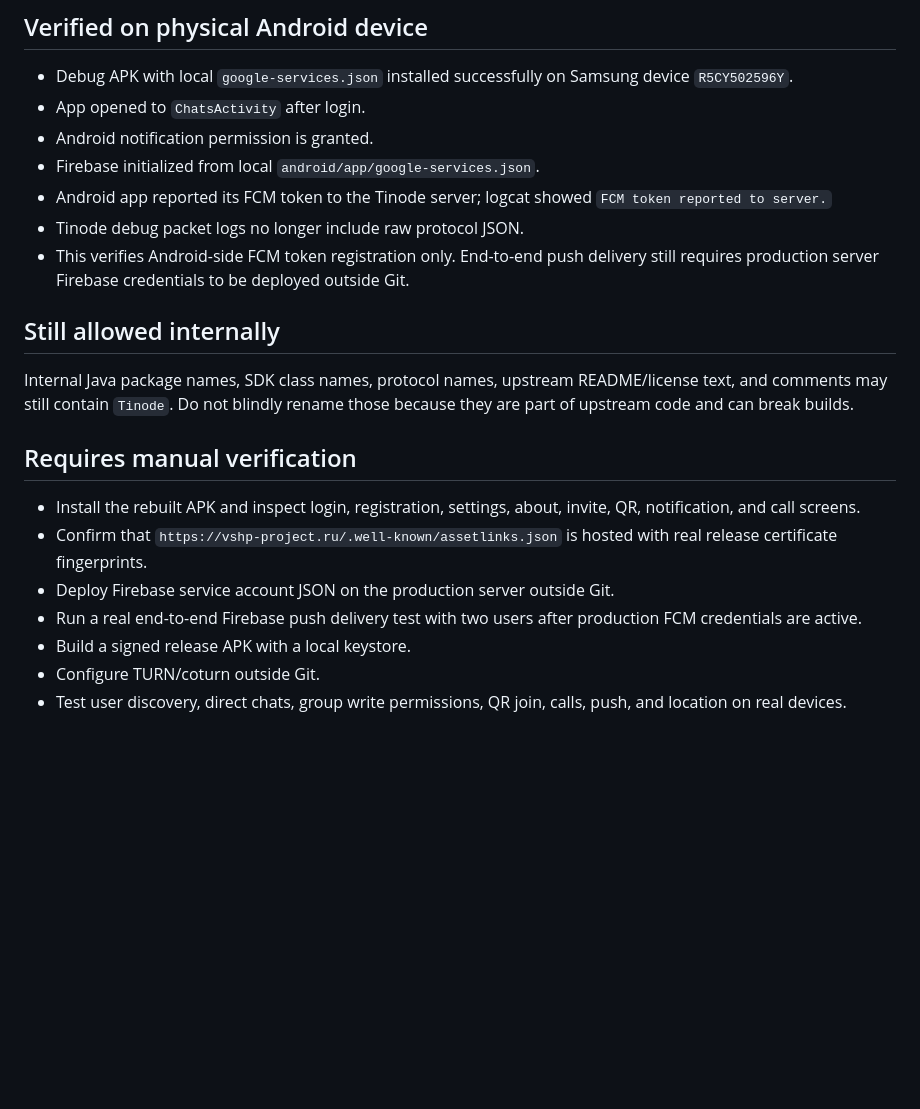
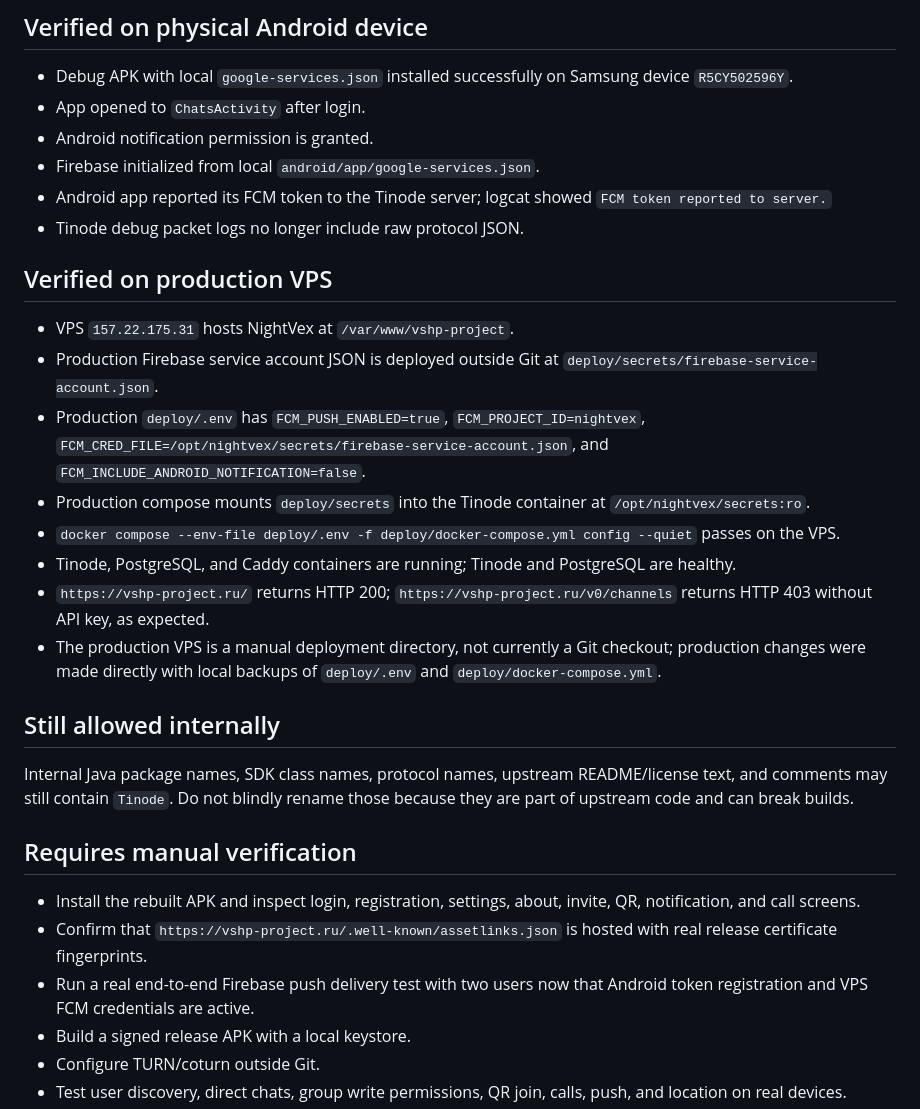
Before and after one commit to Dremahack/NightVex, a Markdown page: docs/NIGHTVEX_STATUS.md, the part around the change. Rendered like a GitHub page; blank space fills up the shorter version.

Commit message:
docs: record production FCM deployment

```diff
--- a/docs/NIGHTVEX_STATUS.md
+++ b/docs/NIGHTVEX_STATUS.md
@@ -75,7 +75,17 @@ Date: 2026-07-02.
 - Firebase initialized from local `android/app/google-services.json`.
 - Android app reported its FCM token to the Tinode server; logcat showed `FCM token reported to server.`
 - Tinode debug packet logs no longer include raw protocol JSON.
-- This verifies Android-side FCM token registration only. End-to-end push delivery still requires production server Firebase credentials to be deployed outside Git.
+
+## Verified on production VPS
+
+- VPS `157.22.175.31` hosts NightVex at `/var/www/vshp-project`.
+- Production Firebase service account JSON is deployed outside Git at `deploy/secrets/firebase-service-account.json`.
+- Production `deploy/.env` has `FCM_PUSH_ENABLED=true`, `FCM_PROJECT_ID=nightvex`, `FCM_CRED_FILE=/opt/nightvex/secrets/firebase-service-account.json`, and `FCM_INCLUDE_ANDROID_NOTIFICATION=false`.
+- Production compose mounts `deploy/secrets` into the Tinode container at `/opt/nightvex/secrets:ro`.
+- `docker compose --env-file deploy/.env -f deploy/docker-compose.yml config --quiet` passes on the VPS.
+- Tinode, PostgreSQL, and Caddy containers are running; Tinode and PostgreSQL are healthy.
+- `https://vshp-project.ru/` returns HTTP 200; `https://vshp-project.ru/v0/channels` returns HTTP 403 without API key, as expected.
+- The production VPS is a manual deployment directory, not currently a Git checkout; production changes were made directly with local backups of `deploy/.env` and `deploy/docker-compose.yml`.
 
 ## Still allowed internally
 
@@ -85,8 +95,7 @@ Internal Java package names, SDK class names, protocol names, upstream README/li
 
 - Install the rebuilt APK and inspect login, registration, settings, about, invite, QR, notification, and call screens.
 - Confirm that `https://vshp-project.ru/.well-known/assetlinks.json` is hosted with real release certificate fingerprints.
-- Deploy Firebase service account JSON on the production server outside Git.
-- Run a real end-to-end Firebase push delivery test with two users after production FCM credentials are active.
+- Run a real end-to-end Firebase push delivery test with two users now that Android token registration and VPS FCM credentials are active.
 - Build a signed release APK with a local keystore.
 - Configure TURN/coturn outside Git.
 - Test user discovery, direct chats, group write permissions, QR join, calls, push, and location on real devices.
```
